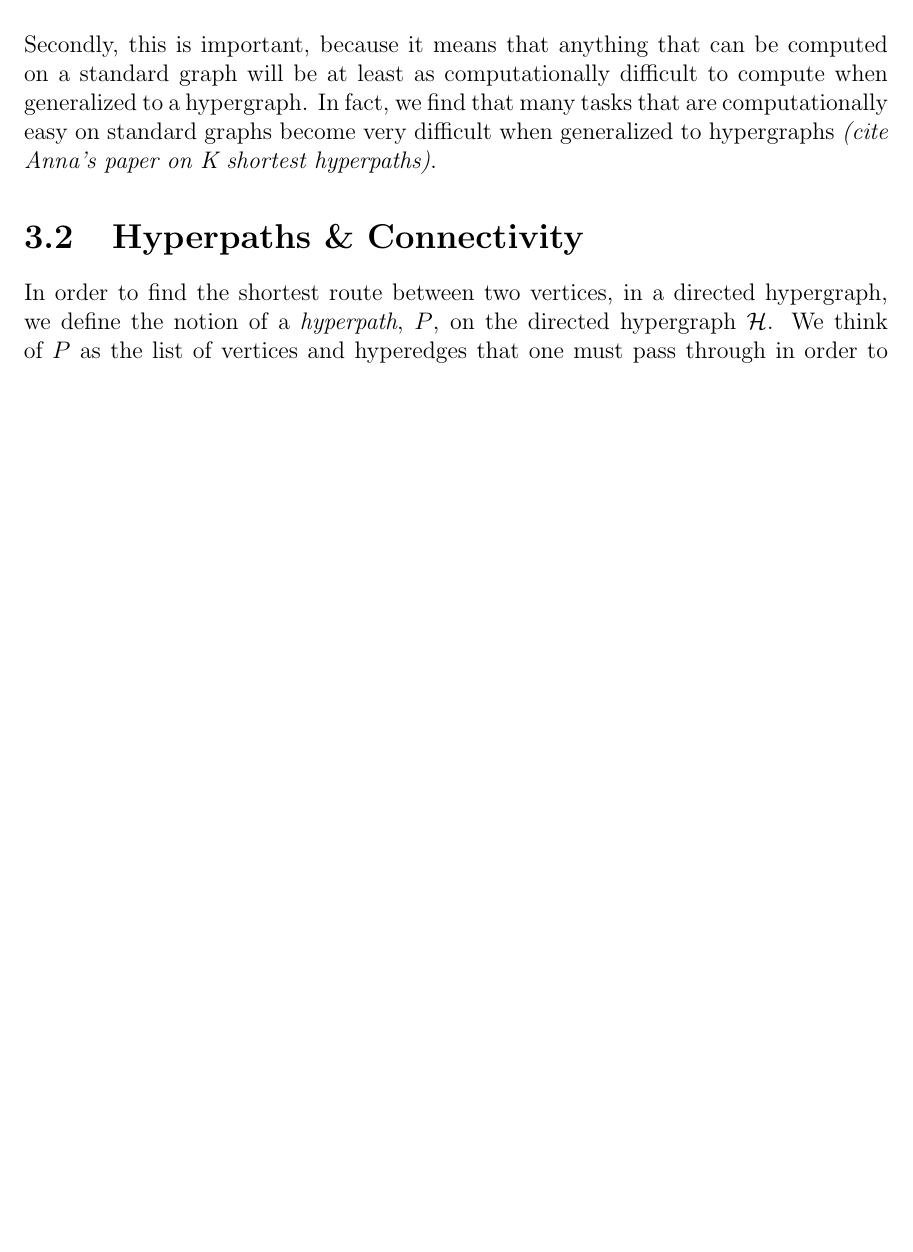
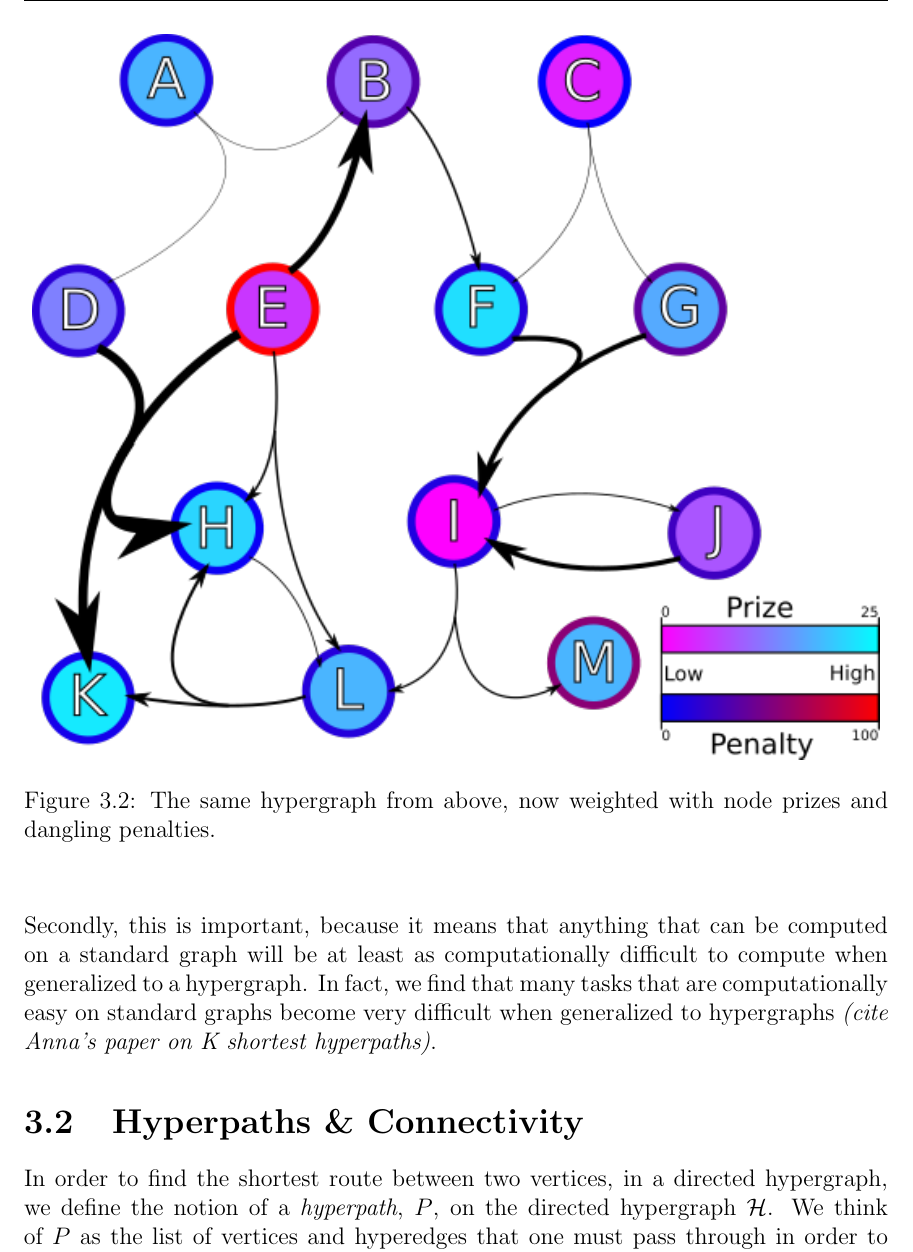
Before and after one commit to Slatibartfast/SteinerSignalingHypergraphs, a LaTeX thesis (document/thesis.tex): part of page 28 of 52 before the commit and part of page 28 of 54 after it, cut at the place of the change, the shorter picture padded with empty space. Compiled offline with pdfLaTeX.

Commit message:
Added hypergraph images, both unweighted and weighted to ch. 3

```diff
--- a/document/thesis.tex
+++ b/document/thesis.tex
@@ -183,6 +183,13 @@ Furthermore, we can define sets of two or more nodes as a hypernode, which are m
 \end{figure}
 
 It is important to note that a standard directed graph is a special case of a directed hypergraph.  This is the case if every hypernode in the graph contains only one element, and if each edge has exactly one head element, and one tail element.  This has two important implications for algorithms that run on directed hypergraphs.  First, this means that there is no loss in functionality caused by using a hypergraph representation of a cell network, since anything that could be computed on a standard directed graph can be recreated exactly using the special case of the hypergraph. Secondly, this is important, because it means that anything that can be computed on a standard graph will be at least as computationally difficult to compute when generalized to a hypergraph.  In fact, we find that many tasks that are computationally easy on standard graphs become very difficult when generalized to hypergraphs \textit{(cite Anna's paper on K shortest hyperpaths)}.
+
+\begin{figure}
+  \begin{center}
+    \includegraphics{example-hypergraph-weighted}
+  \caption{The same hypergraph from above, now weighted with node prizes and dangling penalties.}
+  \end{center}
+\end{figure}
 
 \section{Hyperpaths \& Connectivity}
 In order to find the shortest route between two vertices, in a directed hypergraph, we define the notion of a \textit{hyperpath}, $P$, on the directed hypergraph $\mathcal{H}$.  We think of $P$ as the list of vertices and hyperedges that one must pass through in order to traverse through the directed hypergraph from vertex $u$ to get to $v$. The existence of a hyperpath between two nodes encodes the notion of ``connectivity" between those nodes.  If a hyperpath exists between nodes $u$ and $v$, we say that they are \textit{connected}. Furthermore, we refer to the set of all nodes in a hypergraph that are connected to each other by some hyperpath as a \textit{connected subnetwork} of the hypergraph. This is a useful definition, because it allows us the notion of a \textit{connected hypergraph}, a hypergraph in which every node is connected by some hyperpath to every other node in the hypergraph.
```
Also changed, not shown: document/figures/example-hypergraph-weighted.png (added), document/figures/example-hypergraph.png, document/figures/example-hypergraph.svg.
